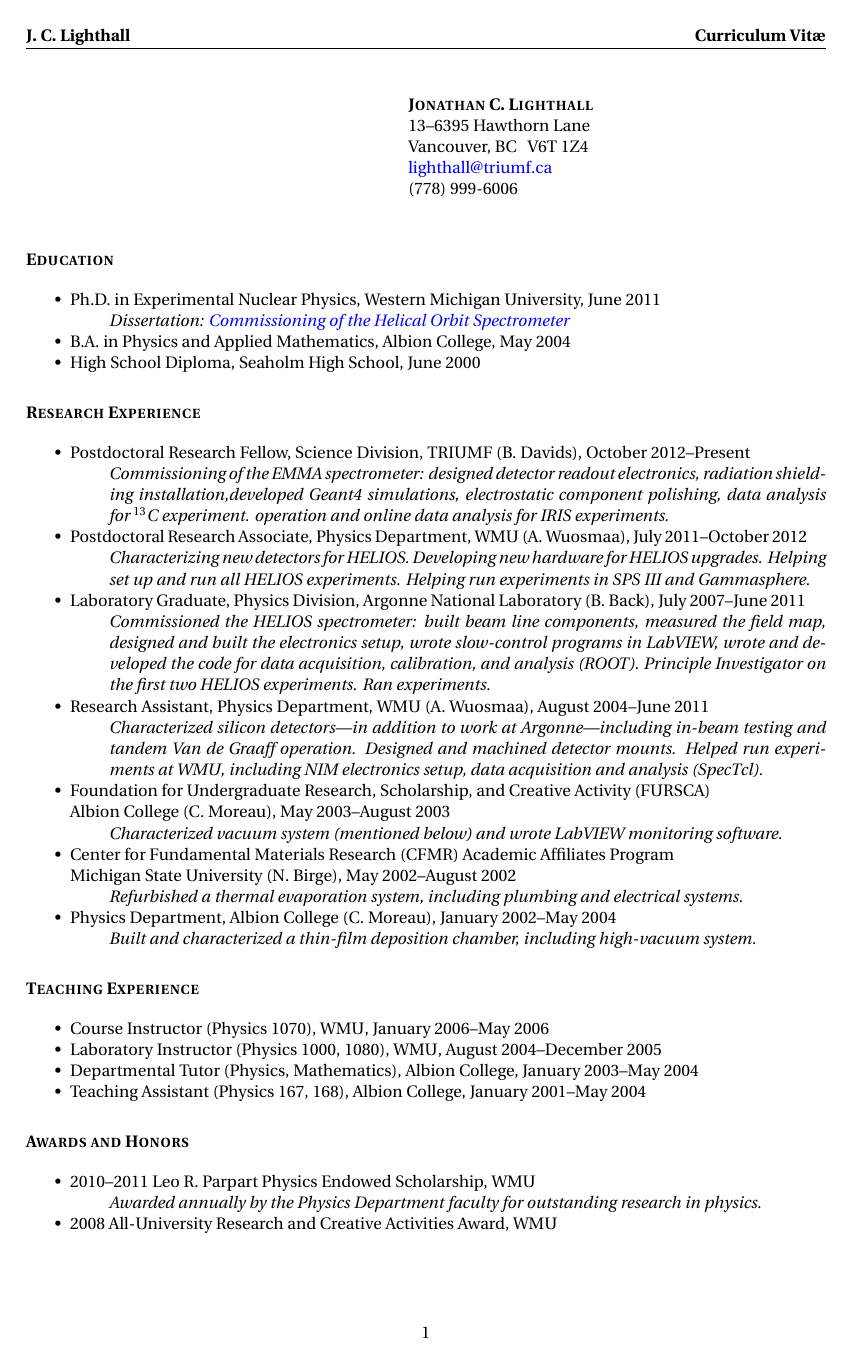
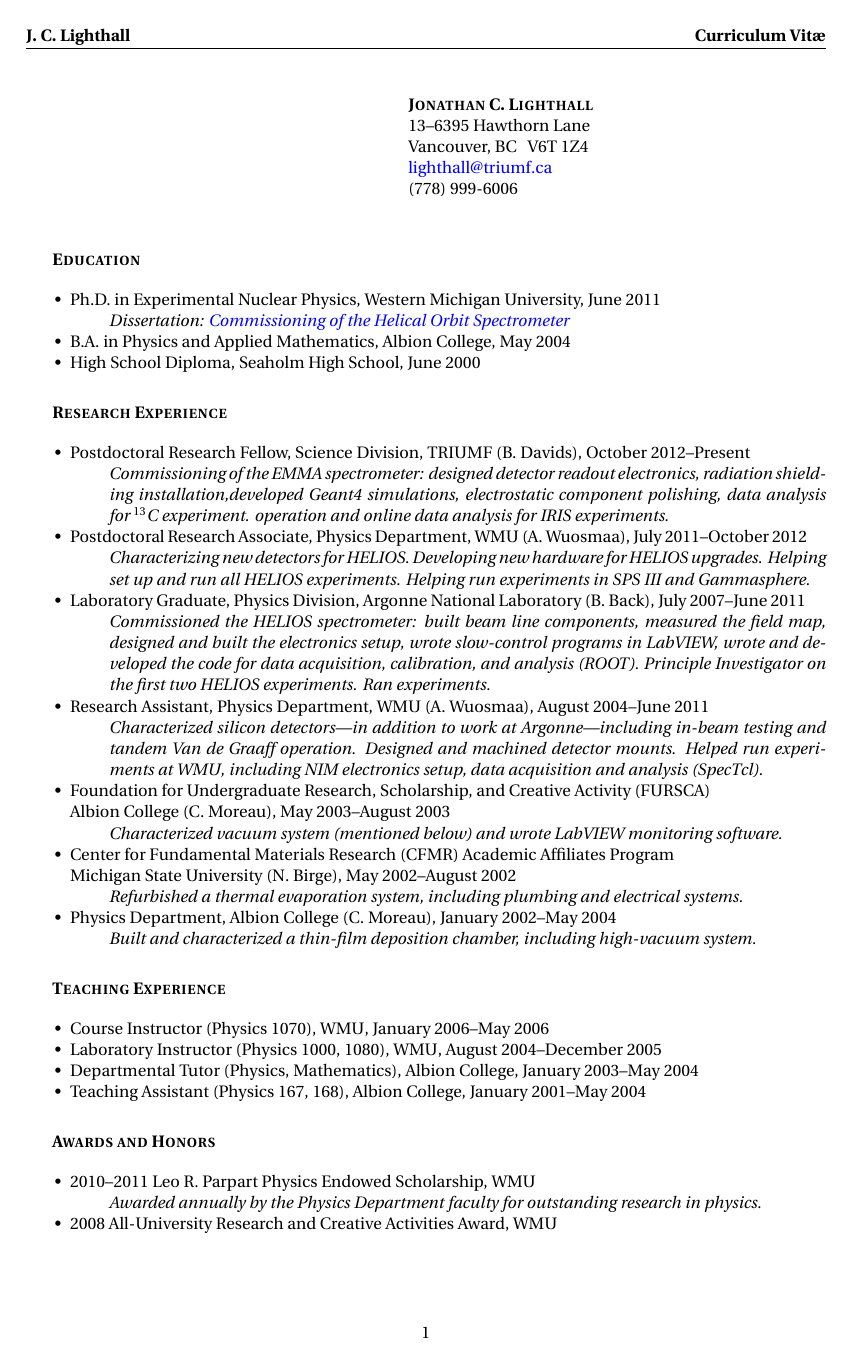
Before and after one commit to jonlighthall/wmu, a LaTeX thesis (cv/cv_main.tex, which reads cv/cv_packages.tex): page 1 of 8. Compiled offline with pdfLaTeX.

Commit message:
updated section font definition to refer to bold text definition. Now only three fons are used: normal font, bold font, and description font. The latter two are defined at the top of the file.

```diff
--- a/cv/cv_packages.tex
+++ b/cv/cv_packages.tex
@@ -51,7 +51,7 @@
 
 %% Application/CV settings-------%-------------------------------
 \usepackage{sectsty}
-\sectionfont{\scshape\normalsize} %use
+\sectionfont{\boldtext} %use
 
 \newcommand{\heliosonly}[1]{#1}
 \newcommand{\jclonly}[1]{#1}
```
